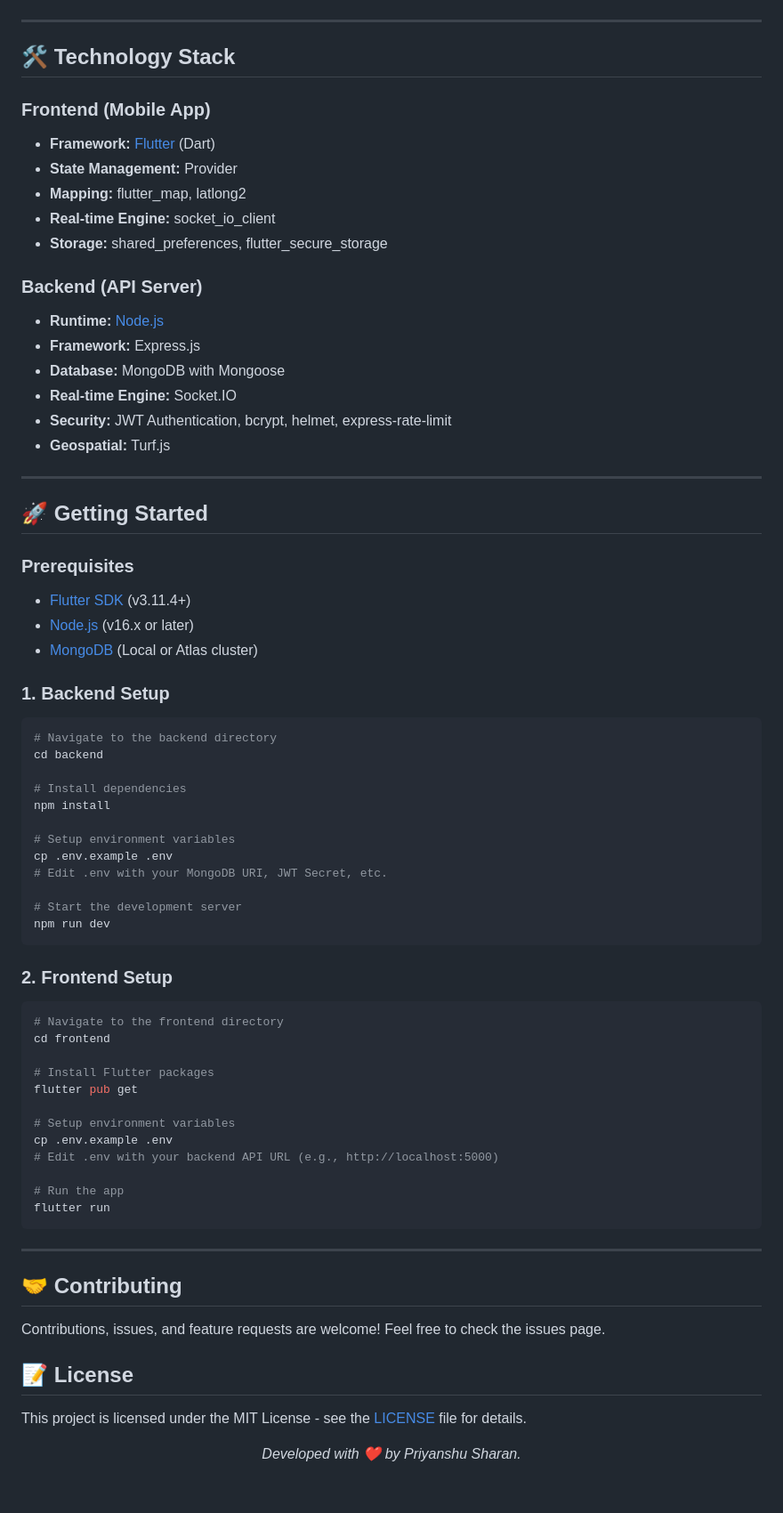
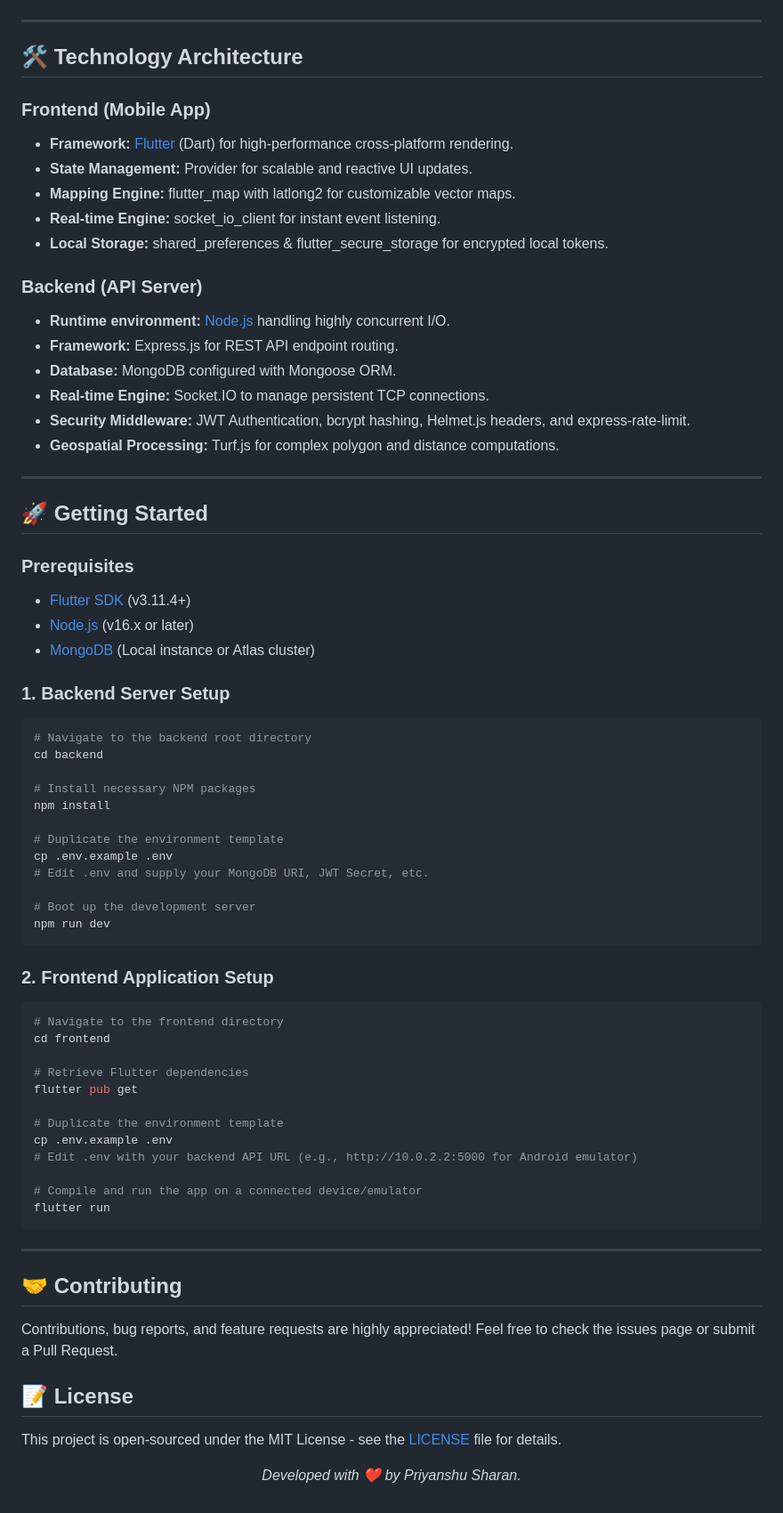
Before and after one commit to priyanshusharan-cmd/ridify, a Markdown page: README.md, the part around one of its changes. Shown at 89% size. GitHub-like rendering.

````diff
--- a/README.md
+++ b/README.md
@@ -64,22 +71,22 @@
 
 ---
 
-## 🛠️ Technology Stack
+## 🛠️ Technology Architecture
 
 ### **Frontend (Mobile App)**
-* **Framework:** [Flutter](https://flutter.dev/) (Dart)
-* **State Management:** Provider
-* **Mapping:** flutter_map, latlong2
-* **Real-time Engine:** socket_io_client
-* **Storage:** shared_preferences, flutter_secure_storage
+* **Framework:** [Flutter](https://flutter.dev/) (Dart) for high-performance cross-platform rendering.
+* **State Management:** Provider for scalable and reactive UI updates.
+* **Mapping Engine:** flutter_map with latlong2 for customizable vector maps.
+* **Real-time Engine:** socket_io_client for instant event listening.
+* **Local Storage:** shared_preferences & flutter_secure_storage for encrypted local tokens.
 
 ### **Backend (API Server)**
-* **Runtime:** [Node.js](https://nodejs.org/)
-* **Framework:** Express.js
-* **Database:** MongoDB with Mongoose
-* **Real-time Engine:** Socket.IO
-* **Security:** JWT Authentication, bcrypt, helmet, express-rate-limit
-* **Geospatial:** Turf.js
+* **Runtime environment:** [Node.js](https://nodejs.org/) handling highly concurrent I/O.
+* **Framework:** Express.js for REST API endpoint routing.
+* **Database:** MongoDB configured with Mongoose ORM.
+* **Real-time Engine:** Socket.IO to manage persistent TCP connections.
+* **Security Middleware:** JWT Authentication, bcrypt hashing, Helmet.js headers, and express-rate-limit.
+* **Geospatial Processing:** Turf.js for complex polygon and distance computations.
 
 ---
 
@@ -88,37 +95,37 @@
 ### Prerequisites
 * [Flutter SDK](https://flutter.dev/docs/get-started/install) (v3.11.4+)
 * [Node.js](https://nodejs.org/en/) (v16.x or later)
-* [MongoDB](https://www.mongodb.com/) (Local or Atlas cluster)
+* [MongoDB](https://www.mongodb.com/) (Local instance or Atlas cluster)
 
-### 1. Backend Setup
+### 1. Backend Server Setup
 ```bash
-# Navigate to the backend directory
+# Navigate to the backend root directory
 cd backend
 
-# Install dependencies
+# Install necessary NPM packages
 npm install
 
-# Setup environment variables
+# Duplicate the environment template
 cp .env.example .env
-# Edit .env with your MongoDB URI, JWT Secret, etc.
+# Edit .env and supply your MongoDB URI, JWT Secret, etc.
 
-# Start the development server
+# Boot up the development server
 npm run dev
 ```
 
-### 2. Frontend Setup
+### 2. Frontend Application Setup
 ```bash
 # Navigate to the frontend directory
 cd frontend
 
-# Install Flutter packages
+# Retrieve Flutter dependencies
 flutter pub get
 
-# Setup environment variables
+# Duplicate the environment template
 cp .env.example .env
-# Edit .env with your backend API URL (e.g., http://localhost:5000)
+# Edit .env with your backend API URL (e.g., http://10.0.2.2:5000 for Android emulator)
 
-# Run the app
+# Compile and run the app on a connected device/emulator
 flutter run
 ```
 
@@ -126,11 +133,11 @@ flutter run
 
 ## 🤝 Contributing
 
-Contributions, issues, and feature requests are welcome! Feel free to check the issues page.
+Contributions, bug reports, and feature requests are highly appreciated! Feel free to check the issues page or submit a Pull Request.
 
 ## 📝 License
 
-This project is licensed under the MIT License - see the [LICENSE](LICENSE) file for details.
+This project is open-sourced under the MIT License - see the [LICENSE](LICENSE) file for details.
 
 <p align="center">
   <i>Developed with ❤️ by Priyanshu Sharan.</i>
````
Also changed, not shown: other parts of README.md (+41 -34 lines).
